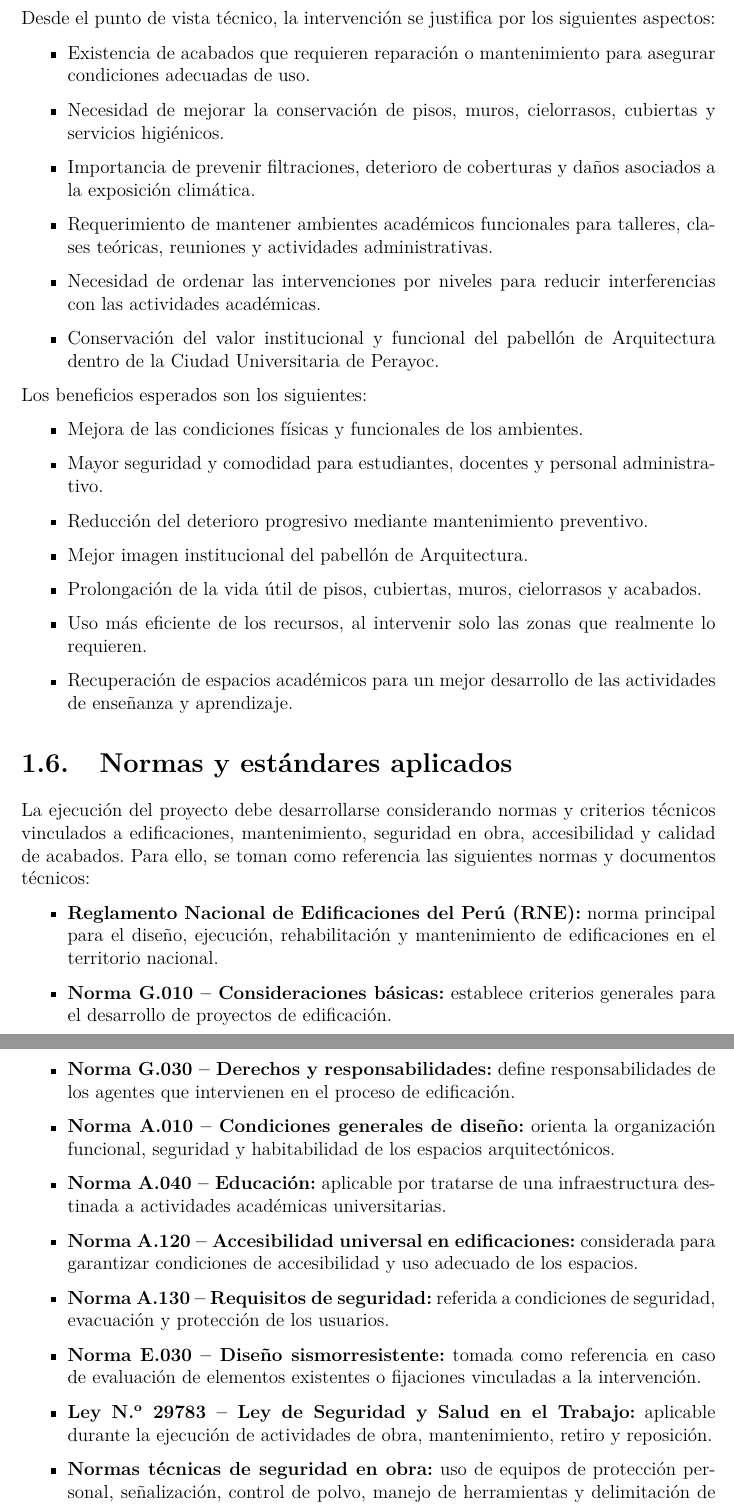
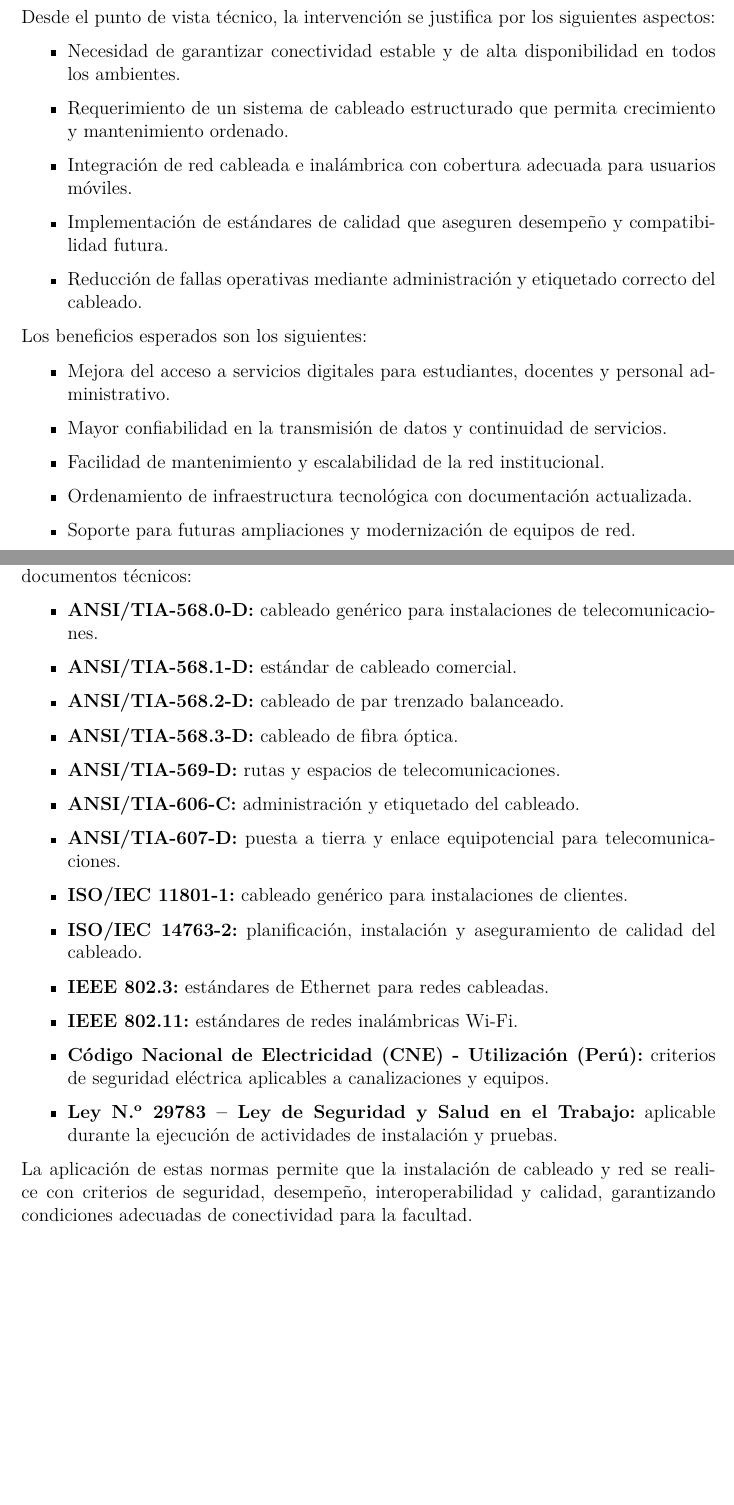
Before and after one commit to Ficapro543/Informe-Redes---Sistema-de-Cableado-Estructurado, a LaTeX document (Proyecto Redes - Cableado Estructurado.tex, which reads 01_Memoria_Descriptiva.tex): two parts of pages 7 and 8 of 37 before the commit and two parts of pages 6 and 7 of 36 after it, joined at a grey line, cut so that both start at the same text, the shorter picture padded with empty space. Compiled offline with pdfLaTeX.

Commit message:
informe gozu :v

```diff
--- a/01_Memoria_Descriptiva.tex
+++ b/01_Memoria_Descriptiva.tex
@@ -72,41 +65,41 @@ Los planos analizados evidencian sectores que requieren intervención diferencia
 Desde el punto de vista técnico, la intervención se justifica por los siguientes aspectos:
 
 \begin{itemize}
-    \item Existencia de acabados que requieren reparación o mantenimiento para asegurar condiciones adecuadas de uso.
-    \item Necesidad de mejorar la conservación de pisos, muros, cielorrasos, cubiertas y servicios higiénicos.
-    \item Importancia de prevenir filtraciones, deterioro de coberturas y daños asociados a la exposición climática.
-    \item Requerimiento de mantener ambientes académicos funcionales para talleres, clases teóricas, reuniones y actividades administrativas.
-    \item Necesidad de ordenar las intervenciones por niveles para reducir interferencias con las actividades académicas.
-    \item Conservación del valor institucional y funcional del pabellón de Arquitectura dentro de la Ciudad Universitaria de Perayoc.
+    \item Necesidad de garantizar conectividad estable y de alta disponibilidad en todos los ambientes.
+    \item Requerimiento de un sistema de cableado estructurado que permita crecimiento y mantenimiento ordenado.
+    \item Integración de red cableada e inalámbrica con cobertura adecuada para usuarios móviles.
+    \item Implementación de estándares de calidad que aseguren desempeño y compatibilidad futura.
+    \item Reducción de fallas operativas mediante administración y etiquetado correcto del cableado.
 \end{itemize}
 
 Los beneficios esperados son los siguientes:
 
 \begin{itemize}
-    \item Mejora de las condiciones físicas y funcionales de los ambientes.
-    \item Mayor seguridad y comodidad para estudiantes, docentes y personal administrativo.
-    \item Reducción del deterioro progresivo mediante mantenimiento preventivo.
-    \item Mejor imagen institucional del pabellón de Arquitectura.
-    \item Prolongación de la vida útil de pisos, cubiertas, muros, cielorrasos y acabados.
-    \item Uso más eficiente de los recursos, al intervenir solo las zonas que realmente lo requieren.
-    \item Recuperación de espacios académicos para un mejor desarrollo de las actividades de enseñanza y aprendizaje.
+    \item Mejora del acceso a servicios digitales para estudiantes, docentes y personal administrativo.
+    \item Mayor confiabilidad en la transmisión de datos y continuidad de servicios.
+    \item Facilidad de mantenimiento y escalabilidad de la red institucional.
+    \item Ordenamiento de infraestructura tecnológica con documentación actualizada.
+    \item Soporte para futuras ampliaciones y modernización de equipos de red.
 \end{itemize}
 
 \section{Normas y estándares aplicados}
 
-La ejecución del proyecto debe desarrollarse considerando normas y criterios técnicos vinculados a edificaciones, mantenimiento, seguridad en obra, accesibilidad y calidad de acabados. Para ello, se toman como referencia las siguientes normas y documentos técnicos:
+La ejecución del proyecto debe desarrollarse considerando normas y criterios técnicos vinculados a cableado estructurado, telecomunicaciones, seguridad eléctrica y administración de infraestructura. Para ello, se toman como referencia las siguientes normas y documentos técnicos:
 
 \begin{itemize}
-    \item \textbf{Reglamento Nacional de Edificaciones del Perú (RNE):} norma principal para el diseño, ejecución, rehabilitación y mantenimiento de edificaciones en el territorio nacional.
-    \item \textbf{Norma G.010 -- Consideraciones básicas:} establece criterios generales para el desarrollo de proyectos de edificación.
-    \item \textbf{Norma G.030 -- Derechos y responsabilidades:} define responsabilidades de los agentes que intervienen en el proceso de edificación.
-    \item \textbf{Norma A.010 -- Condiciones generales de diseño:} orienta la organización funcional, seguridad y habitabilidad de los espacios arquitectónicos.
-    \item \textbf{Norma A.040 -- Educación:} aplicable por tratarse de una infraestructura destinada a actividades académicas universitarias.
-    \item \textbf{Norma A.120 -- Accesibilidad universal en edificaciones:} considerada para garantizar condiciones de accesibilidad y uso adecuado de los espacios.
-    \item \textbf{Norma A.130 -- Requisitos de seguridad:} referida a condiciones de seguridad, evacuación y protección de los usuarios.
-    \item \textbf{Norma E.030 -- Diseño sismorresistente:} tomada como referencia en caso de evaluación de elementos existentes o fijaciones vinculadas a la intervención.
-    \item \textbf{Ley N.\textsuperscript{o} 29783 -- Ley de Seguridad y Salud en el Trabajo:} aplicable durante la ejecución de actividades de obra, mantenimiento, retiro y reposición.
-    \item \textbf{Normas técnicas de seguridad en obra:} uso de equipos de protección personal, señalización, control de polvo, manejo de herramientas y delimitación de zonas de trabajo.
+    \item \textbf{ANSI/TIA-568.0-D:} cableado genérico para instalaciones de telecomunicaciones.
+    \item \textbf{ANSI/TIA-568.1-D:} estándar de cableado comercial.
+    \item \textbf{ANSI/TIA-568.2-D:} cableado de par trenzado balanceado.
+    \item \textbf{ANSI/TIA-568.3-D:} cableado de fibra óptica.
+    \item \textbf{ANSI/TIA-569-D:} rutas y espacios de telecomunicaciones.
+    \item \textbf{ANSI/TIA-606-C:} administración y etiquetado del cableado.
+    \item \textbf{ANSI/TIA-607-D:} puesta a tierra y enlace equipotencial para telecomunicaciones.
+    \item \textbf{ISO/IEC 11801-1:} cableado genérico para instalaciones de clientes.
+    \item \textbf{ISO/IEC 14763-2:} planificación, instalación y aseguramiento de calidad del cableado.
+    \item \textbf{IEEE 802.3:} estándares de Ethernet para redes cableadas.
+    \item \textbf{IEEE 802.11:} estándares de redes inalámbricas Wi-Fi.
+    \item \textbf{Código Nacional de Electricidad (CNE) - Utilización (Perú):} criterios de seguridad eléctrica aplicables a canalizaciones y equipos.
+    \item \textbf{Ley N.\textsuperscript{o} 29783 -- Ley de Seguridad y Salud en el Trabajo:} aplicable durante la ejecución de actividades de instalación y pruebas.
 \end{itemize}
 
-La aplicación de estas normas permite que la intervención se realice con criterios de seguridad, funcionalidad, conservación y calidad constructiva, garantizando que el pabellón mantenga condiciones adecuadas para el desarrollo de actividades académicas de la Escuela Profesional de Arquitectura de la UNSAAC.
+La aplicación de estas normas permite que la instalación de cableado y red se realice con criterios de seguridad, desempeño, interoperabilidad y calidad, garantizando condiciones adecuadas de conectividad para la facultad.
```
Also changed, not shown: 01_Memoria_Descriptiva.tex (65 more changed lines), 1 other file.
